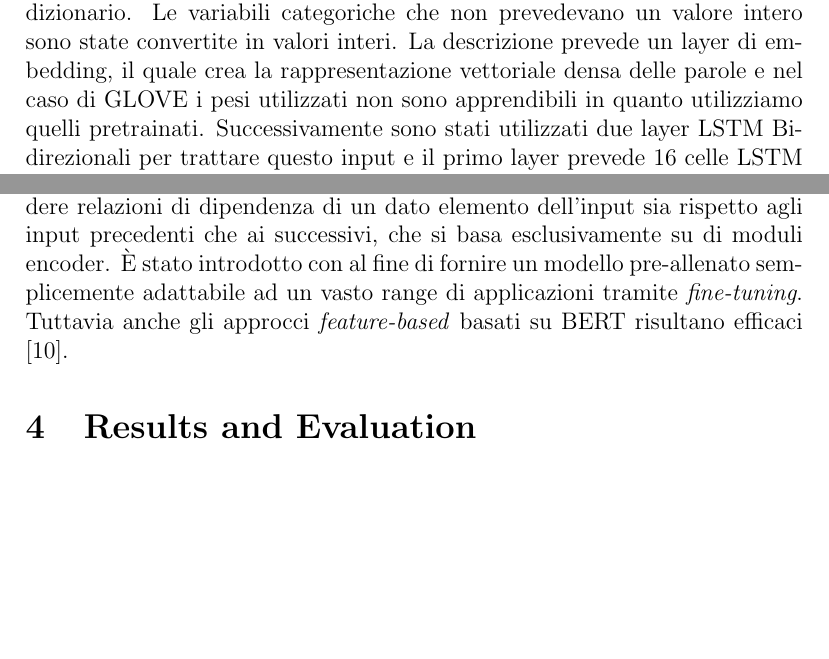
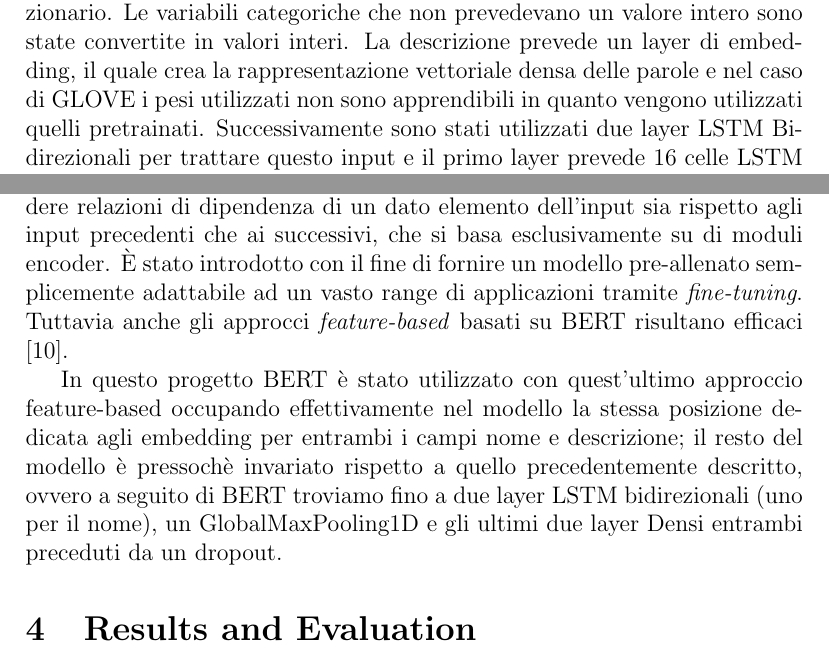
Before and after one commit to rpo19/MercariPriceSuggestionChallenge, a LaTeX paper (report/Project.tex, which reads report/03-MethodologicalApproach.tex): two parts of pages 11 and 12 of 14, joined at a grey line, cut so that both start at the same text, the shorter picture padded with empty space. Compiled offline with pdfLaTeX.

Commit message:
fixed notebook

```diff
--- a/report/03-MethodologicalApproach.tex
+++ b/report/03-MethodologicalApproach.tex
@@ -183,7 +183,7 @@ Nella realizzazione di questo progetto sono stati utilizzati due modelli princip
 Il modello principale utilizzato per i Word Embeddings (sia pretrainati che non) tratta i seguenti input differentemente: descrizione del prodotto, variabili categoriche del prodotto (nome, categorie, brand, shipping e condizione) e nome del prodotto.
 La descrizione e il nome vengono rappresentati sotto forma di interi, dove ogni intero rappresenta l'indice di un token in un dizionario.
 Le variabili categoriche che non prevedevano un valore intero sono state convertite in valori interi.
-La descrizione prevede un layer di embedding, il quale crea la rappresentazione vettoriale densa delle parole e nel caso di GLOVE i pesi utilizzati non sono apprendibili in quanto utilizziamo quelli pretrainati.
+La descrizione prevede un layer di embedding, il quale crea la rappresentazione vettoriale densa delle parole e nel caso di GLOVE i pesi utilizzati non sono apprendibili in quanto vengono utilizzati quelli pretrainati.
 Successivamente sono stati utilizzati due layer LSTM Bidirezionali per trattare questo input e il primo layer prevede 16 celle LSTM e un fattore di dropout di 0.2, mentre il secondo prevede 8 celle LSTM e anch'esso utilizza un fattore di dropout di 0.2.
 Infine sul campo descrizione viene utilizzato un GlobalMaxPooling1D per il sotto campionamento in una rappresentazione più compatta.
 Anche il nome viene trattato tramite un layer di embedding (anche qui con GLOVE vengono utilizzati i pesi pretrainati), successivamente è stato utilizzato un layer di LSTM Bidirezionale con 12 celle e un fattore di dropout di 0.2; infine è stato utilizzato anche qui il GlobalMaxPooling1D.
@@ -214,7 +214,15 @@ Una delle più note architetture basata sul concetto di Transformer è
 Transformers}; si tratta di un transformer multi-layer bidirezionale, cioè in
 grado di apprendere relazioni di dipendenza di un dato elemento dell'input sia
 rispetto agli input precedenti che ai successivi, che si basa esclusivamente su
-di moduli encoder. È stato introdotto con al fine di fornire un modello
+di moduli encoder. È stato introdotto con il fine di fornire un modello
 pre-allenato semplicemente adattabile ad un vasto range di applicazioni tramite
 \textit{fine-tuning}. Tuttavia anche gli approcci \textit{feature-based} basati
 su BERT risultano efficaci \cite{devlin2018bert}.
+
+In questo progetto BERT è stato utilizzato con quest'ultimo approccio
+feature-based occupando effettivamente nel modello la stessa posizione dedicata
+agli embedding per entrambi i campi nome e descrizione; il resto del modello è
+pressochè invariato rispetto a quello precedentemente descritto, ovvero a
+seguito di BERT troviamo fino a due layer LSTM bidirezionali (uno per il nome),
+un GlobalMaxPooling1D e gli ultimi due layer Densi entrambi preceduti da un
+dropout.
```
